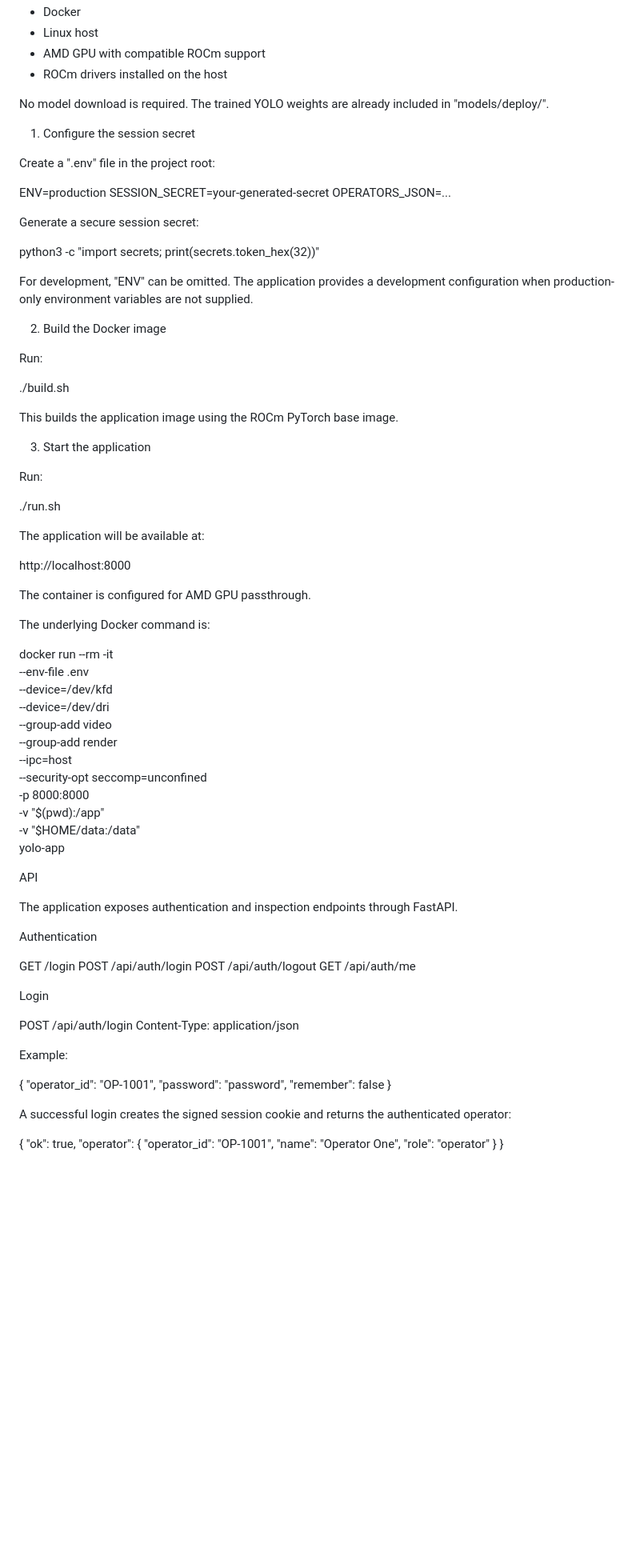
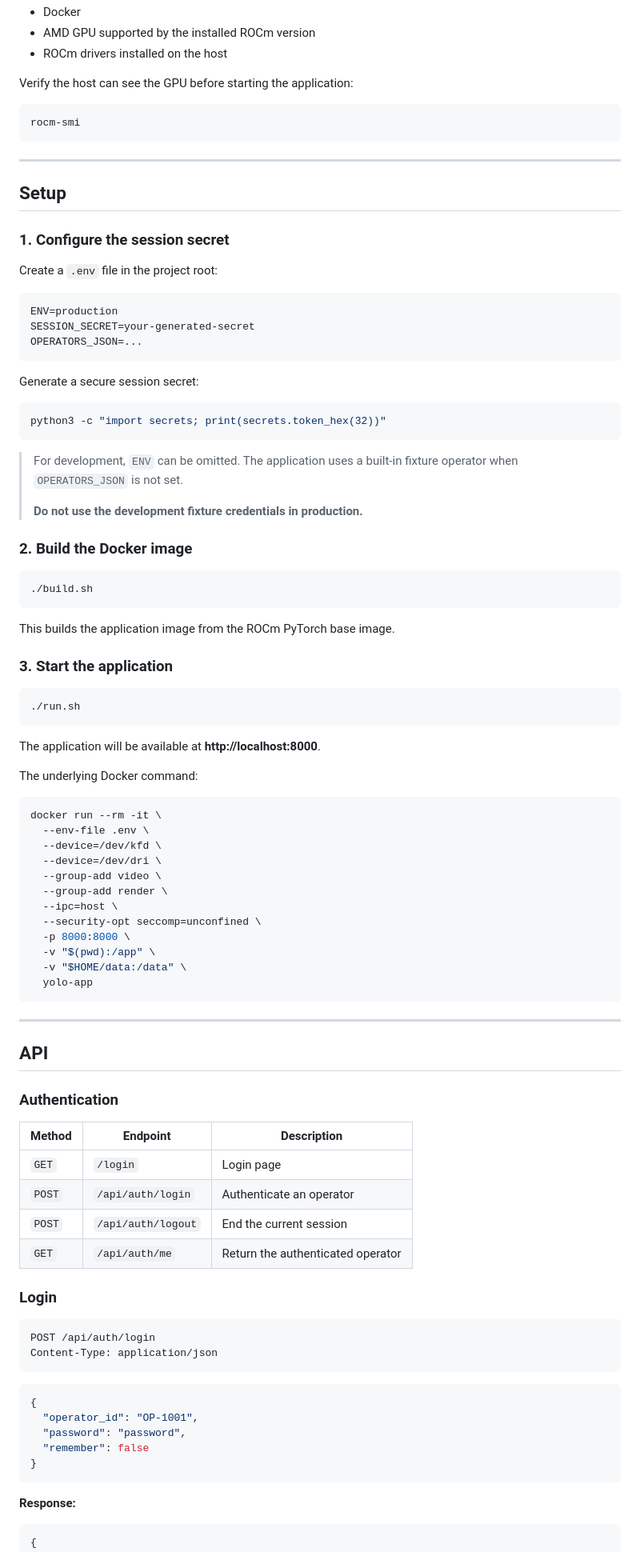
Before and after one commit to thomastegean-hash/soldering-defect-detection, a Markdown page: README.md, the part around one of its changes. Shown at 80% size. Drawn GitHub-style; blank space fills up the shorter version.

````diff
--- a/README.md
+++ b/README.md
@@ -230,46 +113,56 @@ You need:
 - Docker
-- Linux host
-- AMD GPU with compatible ROCm support
+- AMD GPU supported by the installed ROCm version
 - ROCm drivers installed on the host
 
-No model download is required. The trained YOLO weights are already included in "models/deploy/".
+Verify the host can see the GPU before starting the application:
 
-1. Configure the session secret
+```bash
+rocm-smi
+```
 
-Create a ".env" file in the project root:
+---
 
+## Setup
+
+### 1. Configure the session secret
+
+Create a `.env` file in the project root:
+
+```env
 ENV=production
 SESSION_SECRET=your-generated-secret
 OPERATORS_JSON=...
+```
 
 Generate a secure session secret:
 
+```bash
 python3 -c "import secrets; print(secrets.token_hex(32))"
+```
 
-For development, "ENV" can be omitted. The application provides a development configuration when production-only environment variables are not supplied.
+> For development, `ENV` can be omitted. The application uses a built-in fixture operator when `OPERATORS_JSON` is not set.
+>
+> **Do not use the development fixture credentials in production.**
 
-2. Build the Docker image
+### 2. Build the Docker image
 
-Run:
+```bash
+./build.sh
+```
 
-./build.sh
+This builds the application image from the ROCm PyTorch base image.
 
-This builds the application image using the ROCm PyTorch base image.
+### 3. Start the application
 
-3. Start the application
+```bash
+./run.sh
+```
 
-Run:
+The application will be available at **http://localhost:8000**.
 
-./run.sh
+The underlying Docker command:
 
-The application will be available at:
-
-http://localhost:8000
-
-The container is configured for AMD GPU passthrough.
-
-The underlying Docker command is:
-
+```bash
 docker run --rm -it \
   --env-file .env \
   --device=/dev/kfd \
@@ -282,33 +175,39 @@ docker run --rm -it \
   -v "$(pwd):/app" \
   -v "$HOME/data:/data" \
   yolo-app
+```
 
-API
+---
 
-The application exposes authentication and inspection endpoints through FastAPI.
+## API
 
-Authentication
+### Authentication
 
-GET  /login
-POST /api/auth/login
-POST /api/auth/logout
-GET  /api/auth/me
+| Method | Endpoint | Description |
+|---|---|---|
+| `GET` | `/login` | Login page |
+| `POST` | `/api/auth/login` | Authenticate an operator |
+| `POST` | `/api/auth/logout` | End the current session |
+| `GET` | `/api/auth/me` | Return the authenticated operator |
 
-Login
+### Login
 
+```http
 POST /api/auth/login
 Content-Type: application/json
+```
 
-Example:
-
+```json
 {
   "operator_id": "OP-1001",
   "password": "password",
   "remember": false
 }
+```
 
-A successful login creates the signed session cookie and returns the authenticated operator:
+**Response:**
 
+```json
 {
   "ok": true,
   "operator": {
````
Also changed, not shown: other parts of README.md (+153 -236 lines).
